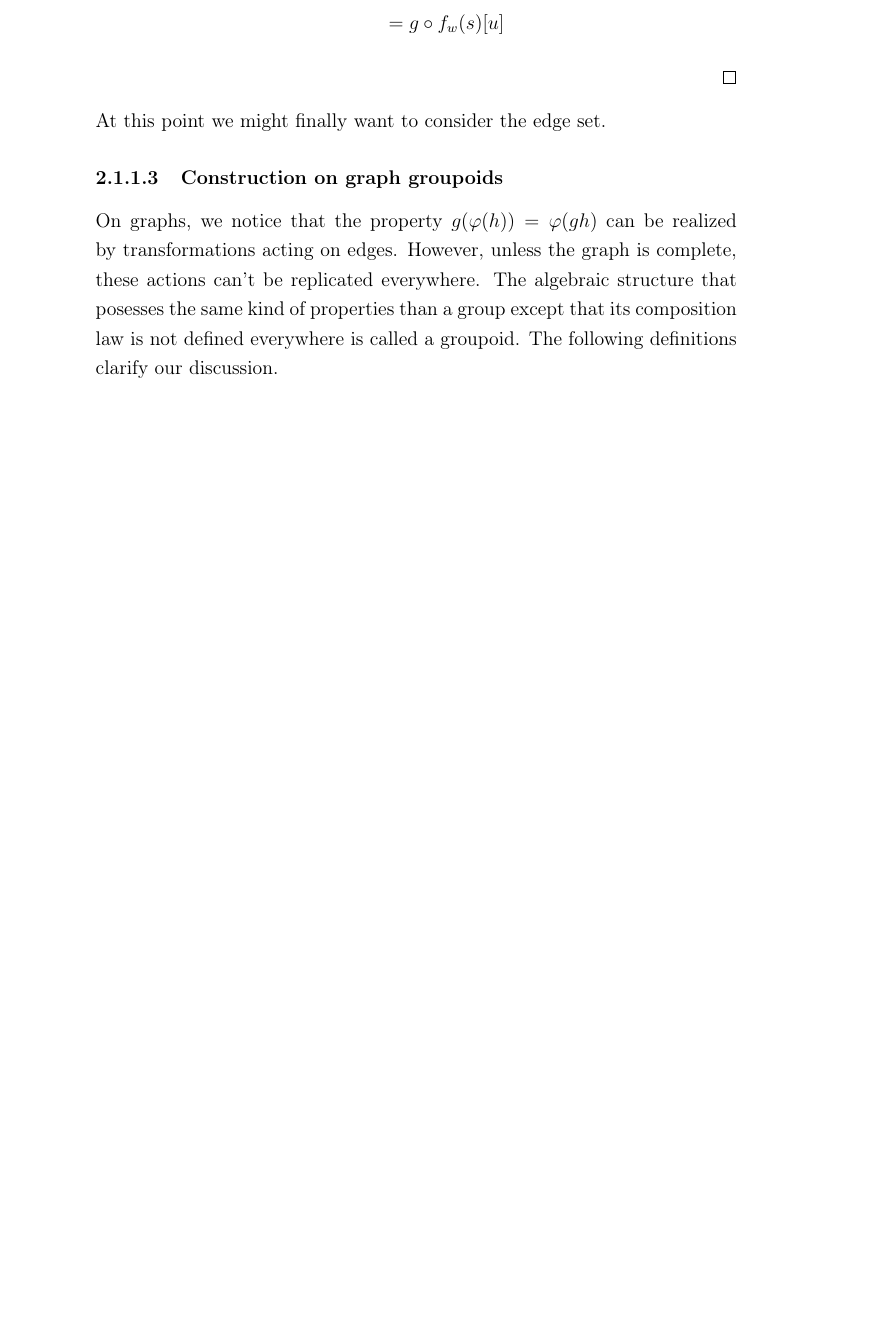
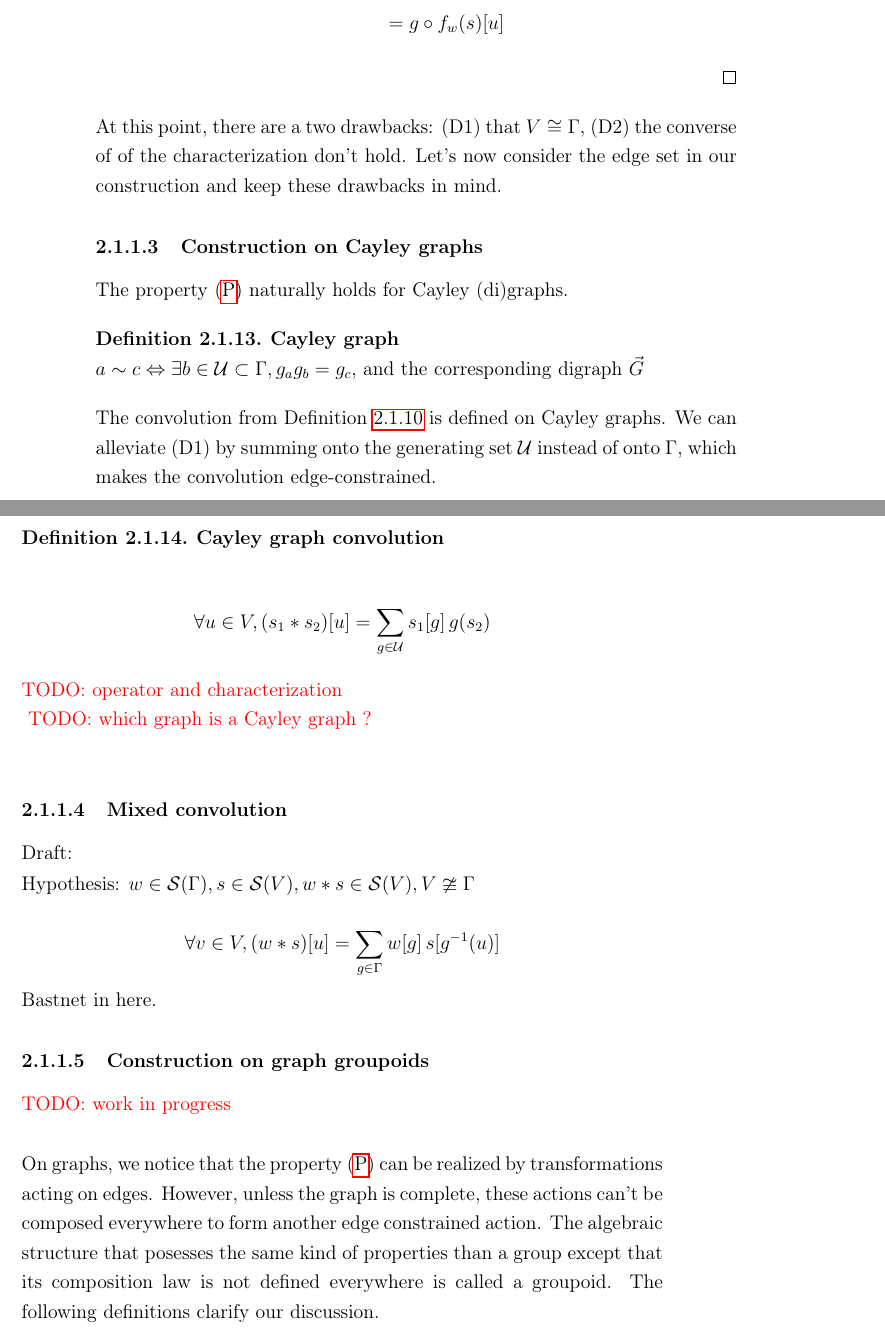
Before and after one commit to randomboolean/thesis, a LaTeX thesis (main.tex, which reads chapter_unsorted/conv.tex, others/header.tex): part of page 48 of 77 before the commit and two parts of pages 48 and 49 of 79 after it, the two joined at a grey line, cut so that both start at the same text, the shorter picture padded with empty space. Compiled offline with pdfLaTeX.

Commit message:
Cayley conv and mixed conv

```diff
--- a/chapter_unsorted/conv.tex
+++ b/chapter_unsorted/conv.tex
@@ -231,11 +234,44 @@ f_w \circ g (s) [u] & = \displaystyle \sum_{h \in \Gamma} s[\varphi(h)] \h{2} h(
 \end{align}
 \end{proof}
 
-At this point we might finally want to consider the edge set.
+At this point, there are a two drawbacks: (D1) that $V \cong \Gamma$, (D2) the converse of of the characterization don't hold. Let's now consider the edge set in our construction and keep these drawbacks in mind.
+
+\subsubsection{Construction on Cayley graphs}
+
+The property \eqref{eq:P} naturally holds for Cayley (di)graphs.
+
+\begin{definition}\textbf{Cayley graph}\\
+$a \sim c \Leftrightarrow \exists b \in \cu \subset \Gamma, g_ag_b = g_c$, and the corresponding digraph $\vec{G}$
+\end{definition}
+
+The convolution from \defref{def:conv3} is defined on Cayley graphs. We can alleviate (D1) by summing onto the generating set $\cu$ instead of onto~$\Gamma$, which makes the convolution edge-constrained.
+
+\begin{definition}\textbf{Cayley graph convolution}\\
+\begin{align*}
+\forall u \in V, (s_1 \ast s_2) [u] & = \displaystyle \sum_{g \in \cu} s_1[g] \h{2} g(s_2)
+\end{align*}
+\end{definition}
+
+\todo{operator and characterization}
+\todo{which graph is a Cayley graph ?}
+
+\subsubsection{Mixed convolution}
+
+Draft:
+
+Hypothesis: $w \in \cs(\Gamma), s \in \cs(V), w \ast s \in \cs(V), V \ncong \Gamma$
+
+$$
+\forall v \in V, (w \ast s) [u] = \displaystyle \sum_{g \in \Gamma} w[g] \h{2} s[g^{-1}(u)]
+$$
+
+Bastnet in here.
 
 \subsubsection{Construction on graph groupoids}
 
-On graphs, we notice that the property $g(\varphi(h)) = \varphi(gh)$ can be realized by transformations acting on edges. However, unless the graph is complete, these actions can't be replicated everywhere. The algebraic structure that posesses the same kind of properties than a group except that its composition law is not defined everywhere is called a groupoid. The following definitions clarify our discussion.
+\todo{work in progress}
+
+On graphs, we notice that the property \eqref{eq:P} can be realized by transformations acting on edges. However, unless the graph is complete, these actions can't be composed everywhere to form another edge constrained action. The algebraic structure that posesses the same kind of properties than a group except that its composition law is not defined everywhere is called a groupoid. The following definitions clarify our discussion.
 
 \begin{definition}\textbf{Groupoid}\\
 A groupoid is a set equiped with a closed partial composition law, a unique identity element, and every unique inverses.
--- a/others/header.tex
+++ b/others/header.tex
@@ -6,7 +6,7 @@
 \usepackage{amsmath}
 \usepackage{amssymb}
 \usepackage{stmaryrd}
-
+\usepackage[normalem]{ulem}
 \usepackage{tikz}
 \usepackage{tikz-cd}
 \usepackage{graphicx}
```
Also changed, not shown: chapter2/graphs.tex (+1 -1 lines), main.tex (+1 -1 lines), main.pdf, chapter_unsorted/conv.tex (11 more changed lines).
